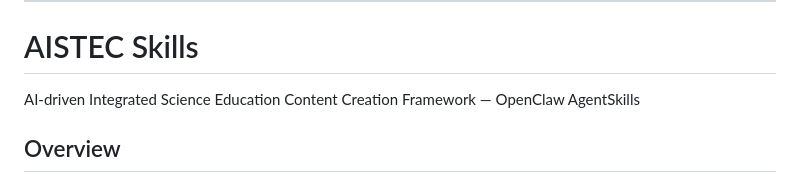
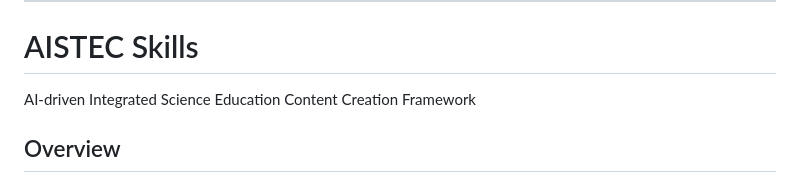
Before and after one commit to zhanggenhf-cloud/aistec-skills, a Markdown page: README.md, the part around the change. GitHub-like rendering.

```diff
--- a/README.md
+++ b/README.md
@@ -4,8 +4,7 @@
 
 # AISTEC Skills
 
-AI-driven Integrated Science Education Content Creation Framework — OpenClaw AgentSkills
-
+AI-driven Integrated Science Education Content Creation Framework
 ## Overview
 
 This repository contains three OpenClaw AgentSkills that power the AISTEC (AI-driven Integrated Science Education Content Creation Framework) system.
```
